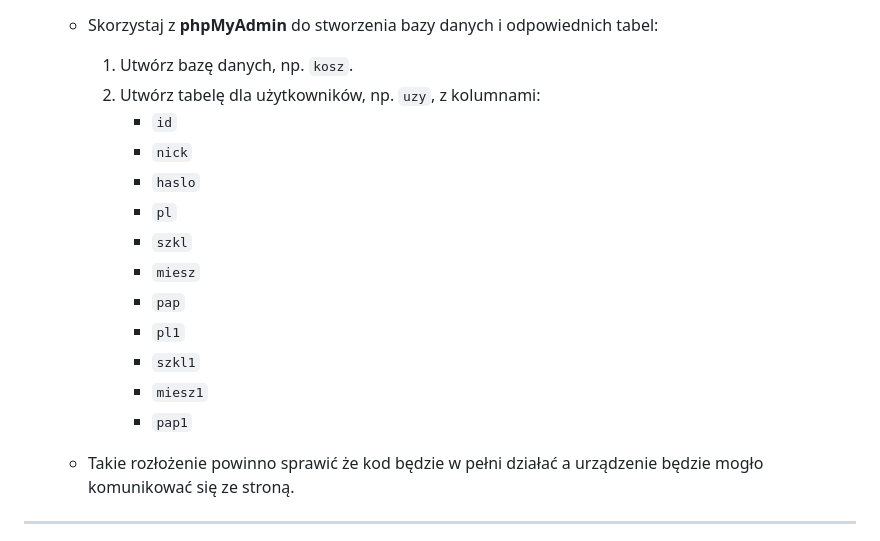
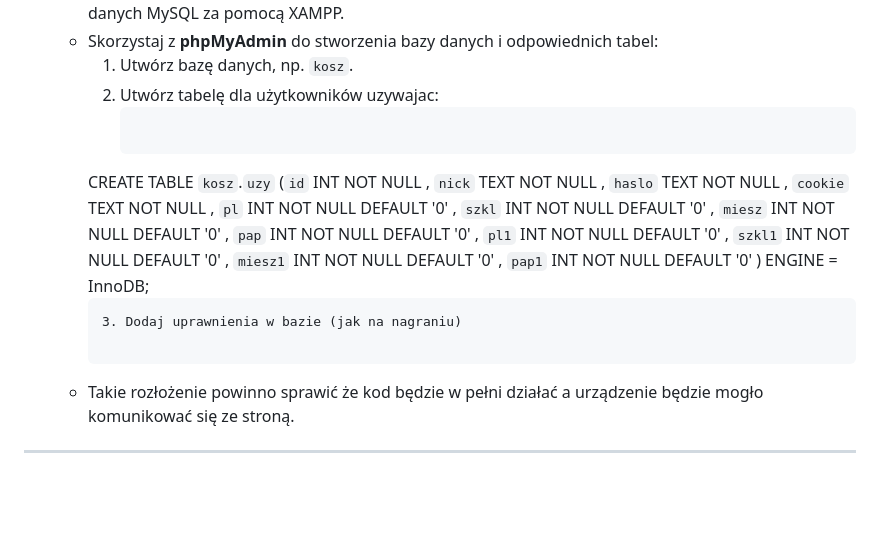
Before and after one commit to DKDIq/Inteligentny-Kosz, a Markdown page: README.md, the part around the change. Rendered like a GitHub page; blank space fills up the shorter version.

````diff
--- a/README.md
+++ b/README.md
@@ -61,18 +61,11 @@ Inteligentny kosz na śmieci to projekt, który automatyzuje proces segregacji o
    - W celu przechowywania danych użytkowników i raportów o segregacji, należy skonfigurować bazę danych MySQL za pomocą XAMPP.
    - Skorzystaj z **phpMyAdmin** do stworzenia bazy danych i odpowiednich tabel:
      1. Utwórz bazę danych, np. `kosz`.
-     2. Utwórz tabelę dla użytkowników, np. `uzy`, z kolumnami:
-        - `id`
-        - `nick`
-        - `haslo`
-        - `pl`
-        - `szkl`
-        - `miesz`
-        - `pap`
-        - `pl1`
-        - `szkl1`
-        - `miesz1`
-        - `pap1`
+     2. Utwórz tabelę dla użytkowników uzywajac:
+        ```bash
+     CREATE TABLE `kosz`.`uzy` (`id` INT NOT NULL , `nick` TEXT NOT NULL , `haslo` TEXT NOT NULL , `cookie` TEXT NOT NULL , `pl` INT NOT NULL DEFAULT '0' , `szkl` INT NOT NULL DEFAULT '0' , `miesz` INT NOT NULL DEFAULT '0' , `pap` INT NOT NULL DEFAULT '0' , `pl1` INT NOT NULL DEFAULT '0' , `szkl1` INT NOT NULL DEFAULT '0' , `miesz1` INT NOT NULL DEFAULT '0' , `pap1` INT NOT NULL DEFAULT '0' ) ENGINE = InnoDB;
+     ```
+     3. Dodaj uprawnienia w bazie (jak na nagraniu)
 
    - Takie rozłożenie powinno sprawić że kod będzie w pełni działać a urządzenie będzie mogło komunikować się ze stroną.
 
````
